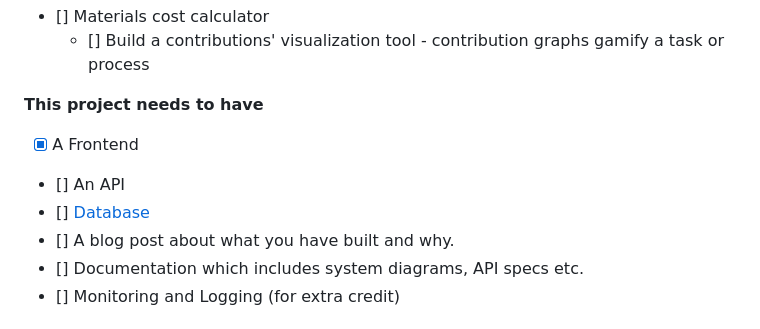
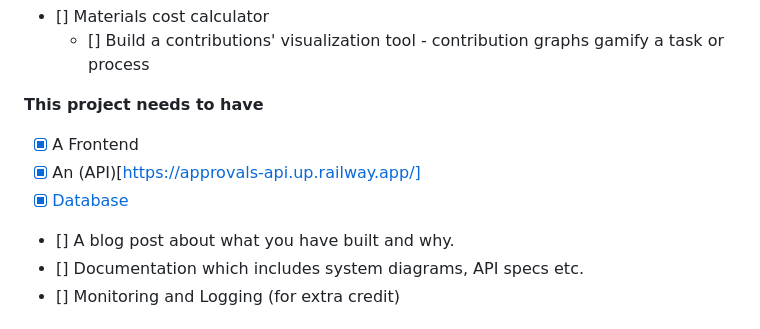
Before and after one commit to t-muthuri/building-permit-cost-calculator-be, a Markdown page: README.md, the part around one of its changes. Drawn GitHub-style.

Commit message:
update: README

```diff
--- a/README.md
+++ b/README.md
@@ -100,8 +100,8 @@ Run the application
 
 **This project needs to have**
 * [x] A Frontend
-* [] An API
-* [] [Database](https://www.meetgor.com/django-deploy-railway/#google_vignette)
+* [x] An (API)[https://approvals-api.up.railway.app/]
+* [x] [Database](https://www.meetgor.com/django-deploy-railway/#google_vignette)
 * [] A blog post about what you have built and why.
 * [] Documentation which includes system diagrams, API specs etc.
 * [] Monitoring and Logging (for extra credit)
```
Also changed, not shown: other parts of README.md (+2 -2 lines).
